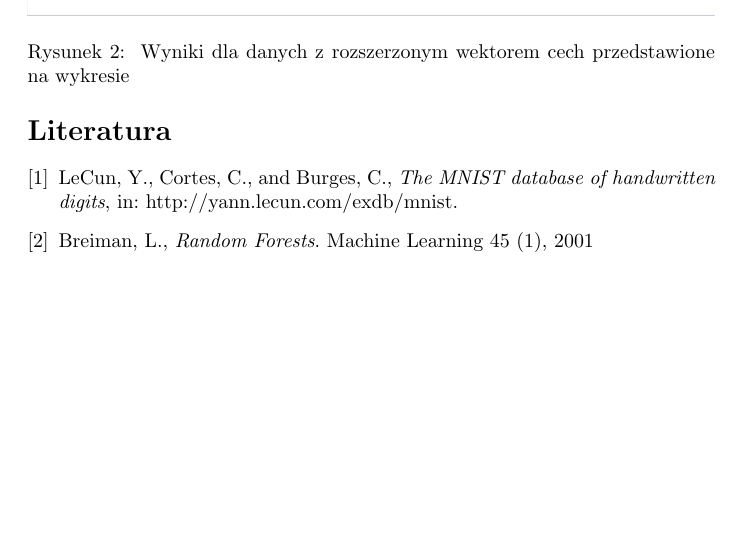
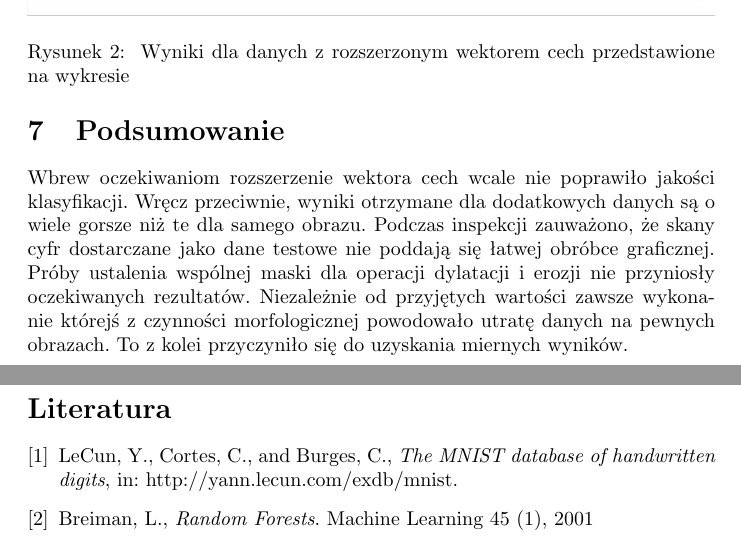
Before and after one commit to Waszker/Digit-Recognizer, a LaTeX document (Documentation/Raport/raport.tex): part of page 6 of 6 before the commit and two parts of pages 6 and 7 of 7 after it, the two joined at a grey line, cut so that both start at the same text, the shorter picture padded with empty space. Compiled offline with pdfLaTeX.

Commit message:
Added summary section

```diff
--- a/Documentation/Raport/raport.tex
+++ b/Documentation/Raport/raport.tex
@@ -125,7 +125,7 @@ Wyniki zaprezentowane w tym rozdziale zostały uzyskane dla dwóch sposobów otr
 \end{figure}
 
 \section{Podsumowanie}
-
+Wbrew oczekiwaniom rozszerzenie wektora cech wcale nie poprawiło jakości klasyfikacji. Wręcz przeciwnie, wyniki otrzymane dla dodatkowych danych są o wiele gorsze niż te dla samego obrazu. Podczas inspekcji zauważono, że skany cyfr dostarczane jako dane testowe nie poddają się łatwej obróbce graficznej. Próby ustalenia wspólnej maski dla operacji dylatacji i erozji nie przyniosły oczekiwanych rezultatów. Niezależnie od przyjętych wartości zawsze wykonanie którejś z czynności morfologicznej powodowało utratę danych na pewnych obrazach. To z kolei przyczyniło się do uzyskania miernych wyników.
 
 \newpage
 \begin{thebibliography}{9}
```
Also changed, not shown: Documentation/Raport/raport.pdf, 2 other files.
